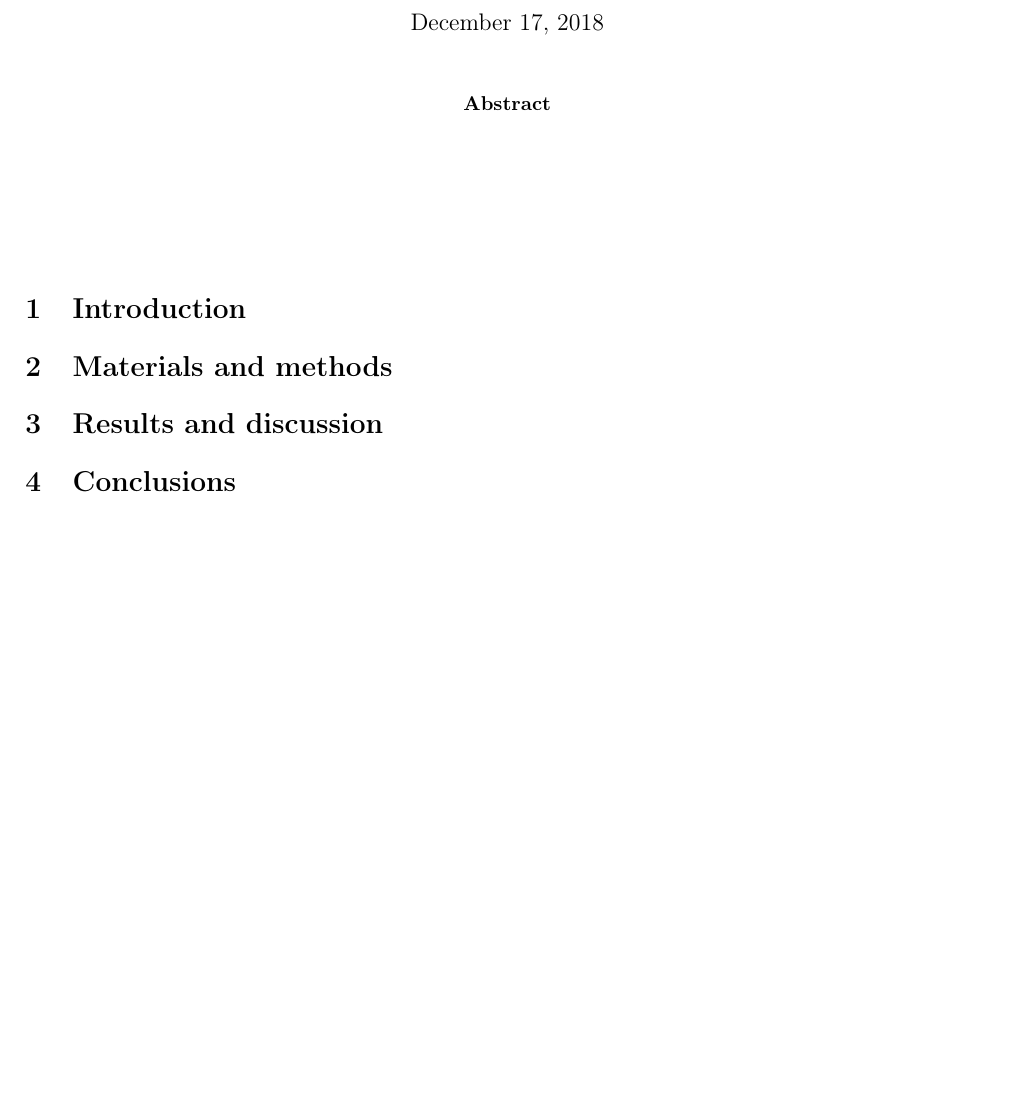
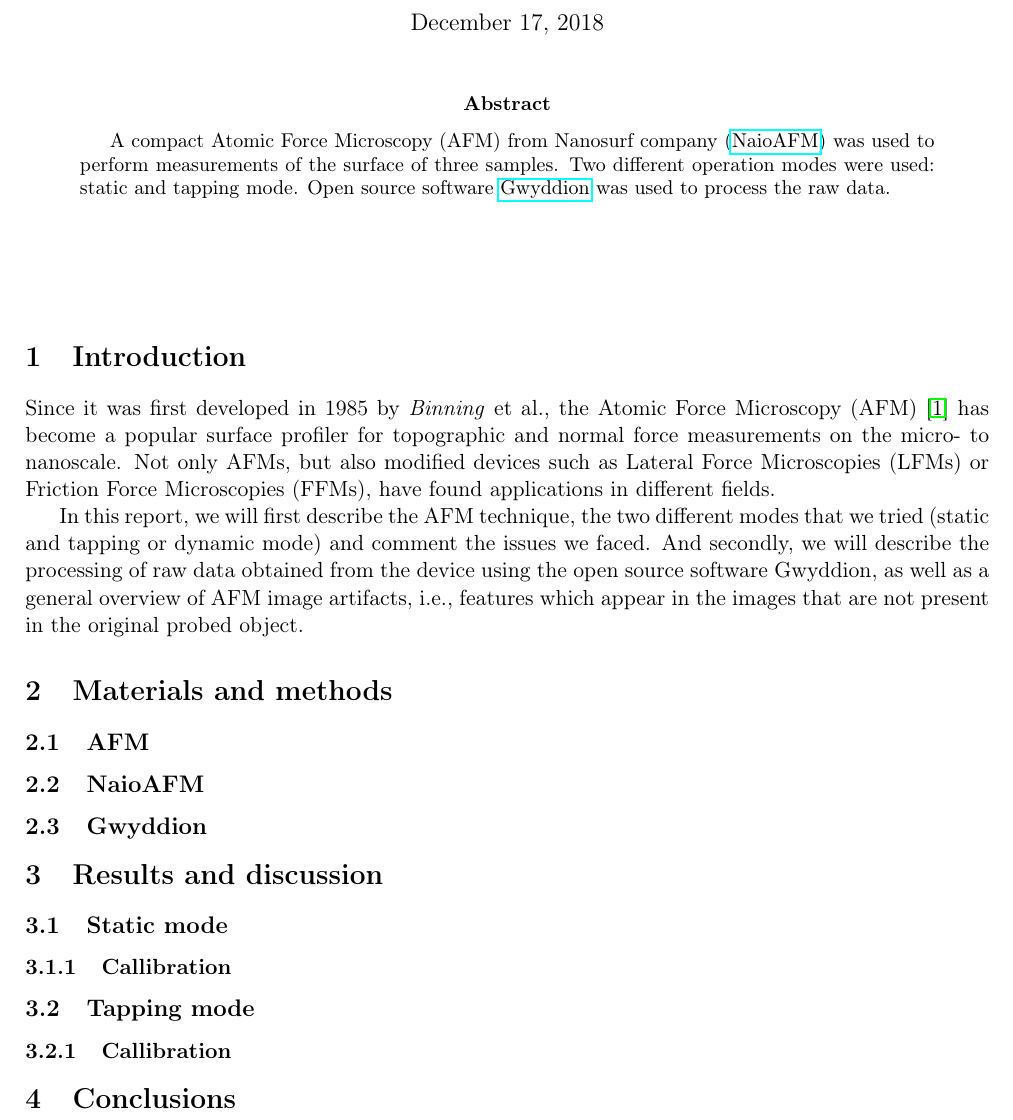
Before and after one commit to iyanmv/APL_ws18-19, a LaTeX paper (AtomicForceMicroscopy/Report/report.tex): part of page 1 of 2, cut so that both start at the same text, the shorter picture padded with empty space. Compiled offline with pdfLaTeX.

Commit message:
[AFM] Add abstract and introduction

```diff
--- a/AtomicForceMicroscopy/Report/report.tex
+++ b/AtomicForceMicroscopy/Report/report.tex
@@ -9,7 +9,7 @@
 \usepackage{subcaption}
 \usepackage[font=footnotesize,labelfont={sf,bf},textfont=sf,width=\textwidth]{caption}
 \usepackage[margin=2cm]{geometry}
-\usepackage[plainpages=false,pdfpagelabels,hypertexnames=false,hidelinks]{hyperref}
+\usepackage[plainpages=false,pdfpagelabels,hypertexnames=false]{hyperref}
 \usepackage[usenames,dvipsnames]{xcolor}
 \usepackage{mathtools}
 \usepackage[separate-uncertainty=true]{siunitx}
@@ -28,18 +28,35 @@ Iyán Méndez Veiga\\ \small\texttt{\href{mailto:iyan.mendez-veiga@uni-ulm.de}{i
 \maketitle
 
 \begin{abstract}
-
+A compact Atomic Force Microscopy (AFM) from Nanosurf company (\href{https://www.nanosurf.com/en/products/naioafm-the-leading-compact-afm}{NaioAFM}) was used to perform measurements of the surface of three samples. Two different operation modes were used: static and tapping mode. Open source software \href{http://gwyddion.net/}{Gwyddion} was used to process the raw data.
 \end{abstract}
 
 \vspace{1.5cm}
 
 \section{Introduction}
 
+Since it was first developed in 1985 by \emph{Binning} et al., the Atomic Force Microscopy (AFM) \cite{Bhushan} has become a popular surface profiler for topographic and normal force measurements on the micro- to nanoscale. Not only AFMs, but also modified devices such as Lateral Force Microscopies (LFMs) or Friction Force Microscopies (FFMs), have found applications in different fields.
+
+In this report, we will first describe the AFM technique, the two different modes that we tried (static and tapping or dynamic mode) and comment the issues we faced. And secondly, we will describe the processing of raw data obtained from the device using the open source software Gwyddion, as well as a general overview of AFM image artifacts, i.e., features which appear in the images that are not present in the original probed object.
 
 \section{Materials and methods}
 
+\subsection{AFM}
+
+\subsection{NaioAFM}
+
+\subsection{Gwyddion}
+
 
 \section{Results and discussion}
+
+\subsection{Static mode}
+
+\subsubsection{Callibration}
+
+\subsection{Tapping mode}
+
+\subsubsection{Callibration}
 
 
 \section{Conclusions}
```
